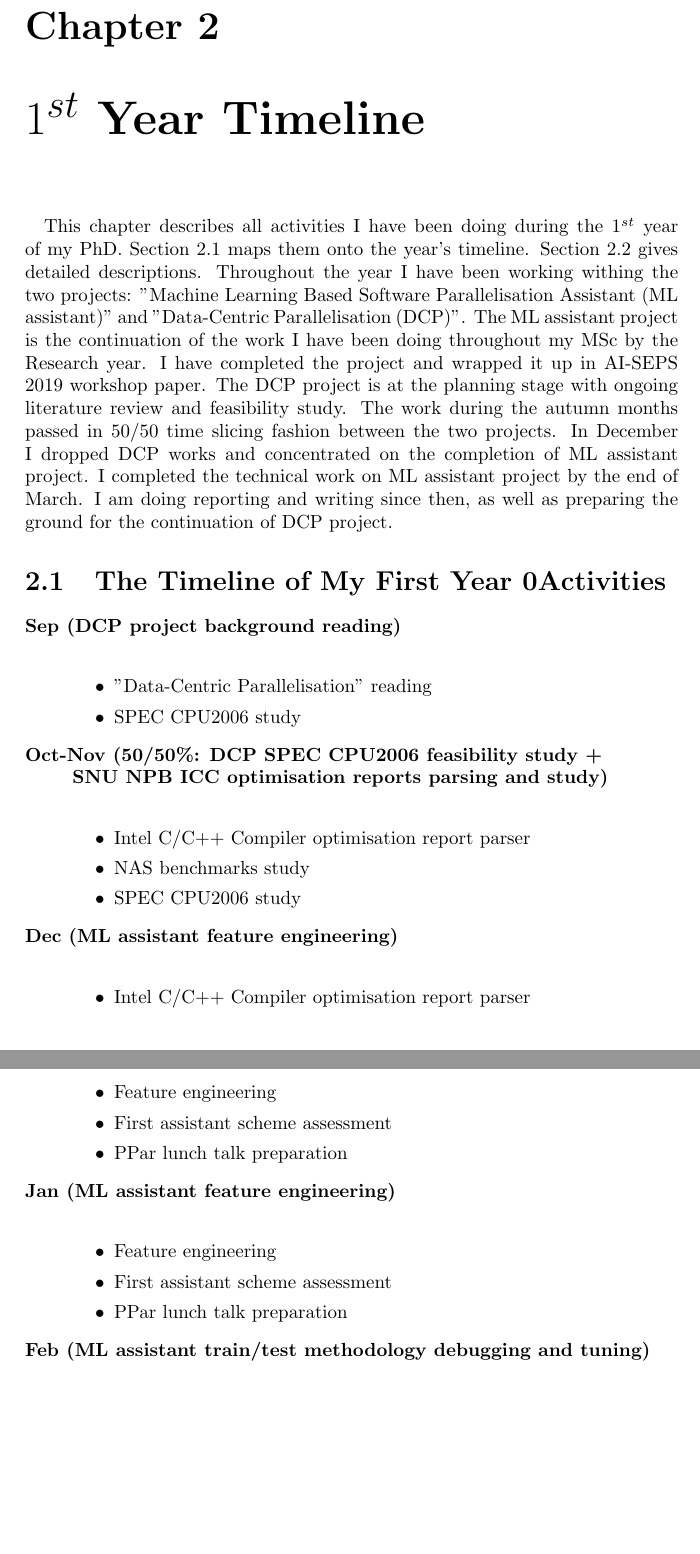
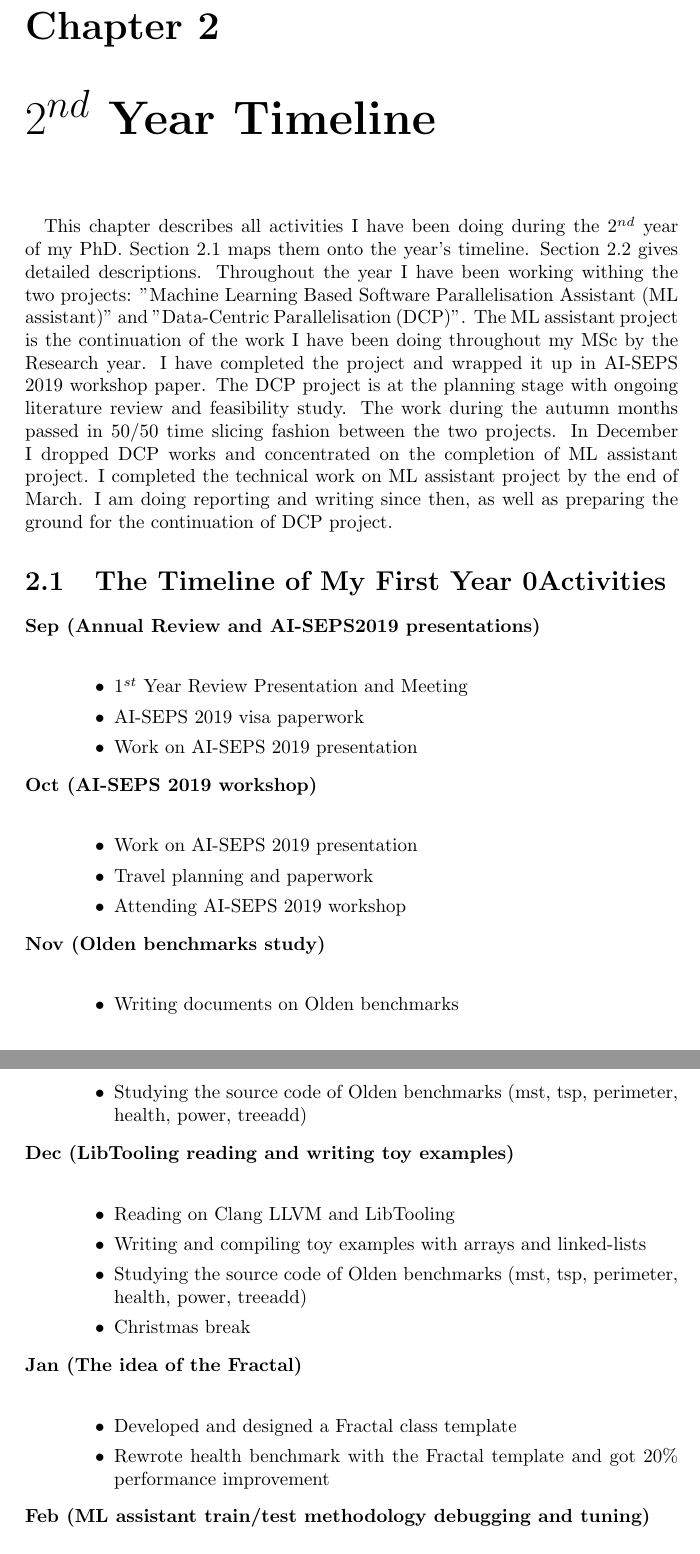
Before and after one commit to av-maramzin/2nd_year_report, a LaTeX thesis (main.tex): two parts of pages 5 and 6 of 23, joined at a grey line, cut so that both start at the same text, the shorter picture padded with empty space. Compiled offline with pdfLaTeX.

Commit message:
First alterations into the 2nd year activities timeline

```diff
--- a/main.tex
+++ b/main.tex
@@ -19,9 +19,9 @@
 
 \addbibresource{main.bib}
 
-\title{\centering \textbf{Second Year Review\thanks{Progress report and PhD vision}}\\Software Parallelisation:\\\textit{The Assistant Solution}}
+\title{\centering \textbf{Second Year Review\thanks{Progress report and PhD vision}}\\Towards Alleviating The Task of Software Parallelization}
 \author{Aleksandr Maramzin\\s1736883}
-\date{June 2019}
+\date{June 2020}
 
 \lstdefinestyle{mystyle}{
   backgroundcolor=\color{white},   % choose the background color; you must add \usepackage{color} or \usepackage{xcolor}; should come as last argument
@@ -76,41 +76,48 @@
 \quad But the tool we developed is just a piece in a final solution package we aim to get. The next step would be to tackle the problem of heap allocated pointer linked data structures. At least we would like to develop a tool capable of their recognition (is it a tree or a linked list?, etc). As the literature review section of DCP project and SPEC CPU2006 feasibility studies show, static methods (such as shape analysis o
 r Idiom Description Language (IDL) based on a constraint solver) are unlikely to recognize data structures of SPEC CPU complexity level. We need to use dynamic techniques, which would recreate a dynamic model of data structure heap layout. Vast array of recent work in that direction proves that feeling.
 
-\chapter{$1^{st}$ Year Timeline}
-\quad This chapter describes all activities I have been doing during the $1^{st}$ year of my PhD. Section \ref{active_timeline} maps them onto the year's timeline. Section \ref{active_description} gives detailed descriptions. Throughout the year I have been working withing the two projects: "Machine Learning Based Software Parallelisation Assistant (ML assistant)" and "Data-Centric Parallelisation (DCP)". The ML assistant project is the continuation of the work I have been doing throughout my MSc by the Research year. I have completed the project and wrapped it up in AI-SEPS 2019 workshop paper. The DCP project is at the planning stage with ongoing literature review and feasibility study. The work during the autumn months passed in 50/50 time slicing fashion between the two projects. In December I dropped DCP works and concentrated on the completion of ML assistant project. I completed the technical work on ML assistant project by the end of March. I am doing reporting and writing since then, as well as preparing the ground for the continuation of DCP project.
+\chapter{$2^{nd}$ Year Timeline}
+\quad This chapter describes all activities I have been doing during the $2^{nd}$ year of my PhD. Section \ref{active_timeline} maps them onto the year's timeline. Section \ref{active_description} gives detailed descriptions. Throughout the year I have been working withing the two projects: "Machine Learning Based Software Parallelisation Assistant (ML assistant)" and "Data-Centric Parallelisation (DCP)". The ML assistant project is the continuation of the work I have been doing throughout my MSc by the Research year. I have completed the project and wrapped it up in AI-SEPS 2019 workshop paper. The DCP project is at the planning stage with ongoing literature review and feasibility study. The work during the autumn months passed in 50/50 time slicing fashion between the two projects. In December I dropped DCP works and concentrated on the completion of ML assistant project. I completed the technical work on ML assistant project by the end of March. I am doing reporting and writing since then, as well as preparing the ground for the continuation of DCP project.
 
 \section{The Timeline of My First Year 0Activities}
 \label{active_timeline}
 \begin{description}[style=nextline]
-\item [Sep (DCP project background reading)]\hfill
+\item [Sep (Annual Review and AI-SEPS2019 presentations)]\hfill
 \begin{itemize}
 %\renewcommand\labelitemi{$\vartriangleright$}
 \renewcommand\labelitemi{$\bullet$}
-\item "Data-Centric Parallelisation" reading
-\item SPEC CPU2006 study
+\item $1^{st}$ Year Review Presentation and Meeting
+\item AI-SEPS 2019 visa paperwork
+\item Work on AI-SEPS 2019 presentation
 \end{itemize}
-\item [Oct-Nov (50/50\%: DCP SPEC CPU2006 feasibility study +\\\ SNU NPB ICC optimisation reports parsing and study)]\hfill
+\item [Oct (AI-SEPS 2019 workshop)]\hfill
 \begin{itemize}
 %\renewcommand\labelitemi{$\vartriangleright$}
 \renewcommand\labelitemi{$\bullet$}
-\item Intel C/C++ Compiler optimisation report parser
-\item NAS benchmarks study
-\item SPEC CPU2006 study
+\item Work on AI-SEPS 2019 presentation
+\item Travel planning and paperwork
+\item Attending AI-SEPS 2019 workshop
 \end{itemize}
-\item [Dec (ML assistant feature engineering)]\hfill
+\item [Nov (Olden benchmarks study)]\hfill
+\begin{itemize}
+%\renewcommand\labelitemi{$\vartriangleright$}
+\renewcommand\labelitemi{$\bullet$}
+\item Writing documents on Olden benchmarks
+\item Studying the source code of Olden benchmarks (mst, tsp, perimeter, health, power, treeadd)
+\end{itemize}
+\item [Dec (LibTooling reading and writing toy examples)]\hfill
 \begin{itemize}
 \renewcommand\labelitemi{$\bullet$}
-\item Intel C/C++ Compiler optimisation report parser
-\item Feature engineering
-\item First assistant scheme assessment
-\item PPar lunch talk preparation
+\item Reading on Clang LLVM and LibTooling
+\item Writing and compiling toy examples with arrays and linked-lists
+\item Studying the source code of Olden benchmarks (mst, tsp, perimeter, health, power, treeadd)
+\item Christmas break
 \end{itemize}
-\item [Jan (ML assistant feature engineering)]\hfill
+\item [Jan (The idea of the Fractal)]\hfill
 \begin{itemize}
 \renewcommand\labelitemi{$\bullet$}
-\item Feature engineering
-\item First assistant scheme assessment
-\item PPar lunch talk preparation
+\item Developed and designed a Fractal class template
+\item Rewrote health benchmark with the Fractal template and got 20\% performance improvement
 \end{itemize}
 \item [Feb (ML assistant train/test methodology debugging and tuning)]\hfill
 \begin{itemize}
```
